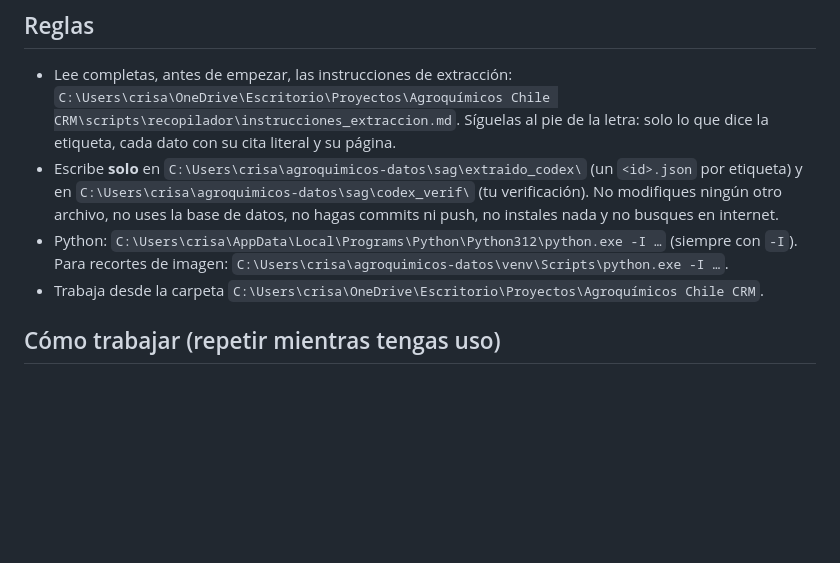
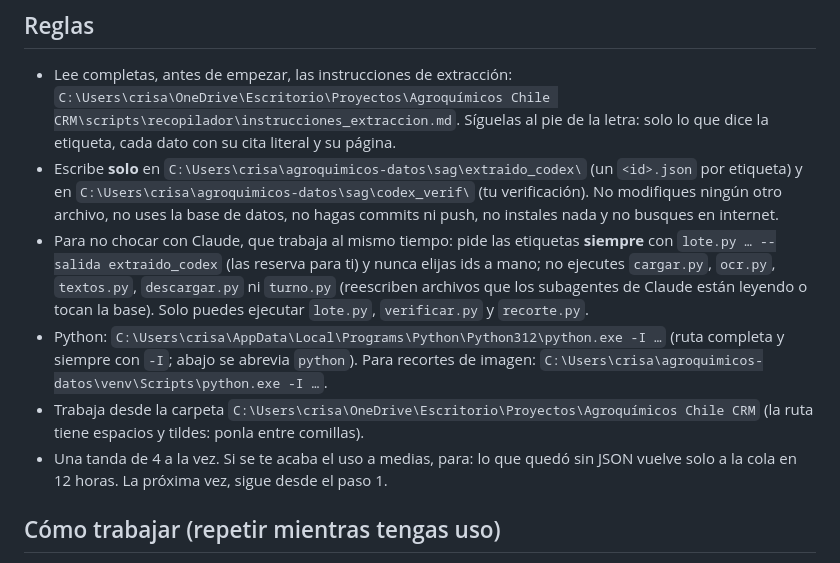
Before and after one commit to criquelmem19/agroquimicos-chile, a Markdown page: scripts/recopilador/encargo_codex.md, the part around the change. GitHub-like rendering; blank space fills up the shorter version.

```diff
--- a/scripts/recopilador/encargo_codex.md
+++ b/scripts/recopilador/encargo_codex.md
@@ -12,9 +12,16 @@ la base. Trabaja con cuidado: la carencia decide si se puede cosechar.
 - Escribe **solo** en `C:\Users\crisa\agroquimicos-datos\sag\extraido_codex\` (un `<id>.json` por etiqueta) y en
   `C:\Users\crisa\agroquimicos-datos\sag\codex_verif\` (tu verificación). No modifiques ningún otro archivo, no
   uses la base de datos, no hagas commits ni push, no instales nada y no busques en internet.
-- Python: `C:\Users\crisa\AppData\Local\Programs\Python\Python312\python.exe -I …` (siempre con `-I`). Para recortes
-  de imagen: `C:\Users\crisa\agroquimicos-datos\venv\Scripts\python.exe -I …`.
-- Trabaja desde la carpeta `C:\Users\crisa\OneDrive\Escritorio\Proyectos\Agroquímicos Chile CRM`.
+- Para no chocar con Claude, que trabaja al mismo tiempo: pide las etiquetas **siempre** con `lote.py … --salida
+  extraido_codex` (las reserva para ti) y nunca elijas ids a mano; no ejecutes `cargar.py`, `ocr.py`, `textos.py`,
+  `descargar.py` ni `turno.py` (reescriben archivos que los subagentes de Claude están leyendo o tocan la base).
+  Solo puedes ejecutar `lote.py`, `verificar.py` y `recorte.py`.
+- Python: `C:\Users\crisa\AppData\Local\Programs\Python\Python312\python.exe -I …` (ruta completa y siempre con
+  `-I`; abajo se abrevia `python`). Para recortes de imagen: `C:\Users\crisa\agroquimicos-datos\venv\Scripts\python.exe -I …`.
+- Trabaja desde la carpeta `C:\Users\crisa\OneDrive\Escritorio\Proyectos\Agroquímicos Chile CRM` (la ruta tiene
+  espacios y tildes: ponla entre comillas).
+- Una tanda de 4 a la vez. Si se te acaba el uso a medias, para: lo que quedó sin JSON vuelve solo a la cola en
+  12 horas. La próxima vez, sigue desde el paso 1.
 
 ## Cómo trabajar (repetir mientras tengas uso)
 
```
Also changed, not shown: CLAUDE.md (+5 -5 lines).
